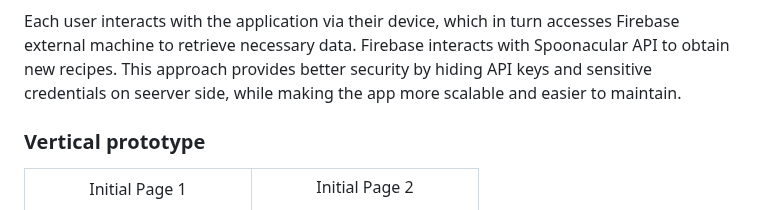
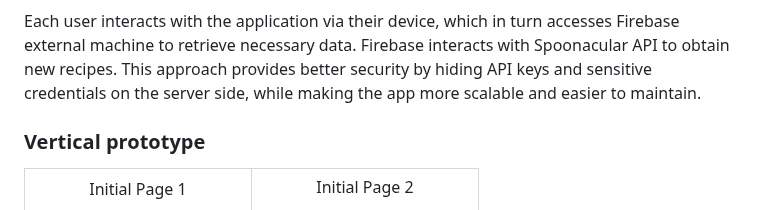
Before and after one commit to Forreca05/MealIdeas, a Markdown page: README.md, the part around the change. GitHub-like rendering.

```diff
--- a/README.md
+++ b/README.md
@@ -206,7 +206,7 @@ Example of _UML deployment diagram_ showing a _deployment view_ of the Eletronic
 </p>
 
 Each user interacts with the application via their device, which in turn accesses Firebase external machine to retrieve
-necessary data. Firebase interacts with Spoonacular API to obtain new recipes. This approach provides better security by hiding API keys and sensitive credentials on seerver side, while making the app more scalable and easier to maintain.
+necessary data. Firebase interacts with Spoonacular API to obtain new recipes. This approach provides better security by hiding API keys and sensitive credentials on the server side, while making the app more scalable and easier to maintain.
 
 ### Vertical prototype
 <!--
```
